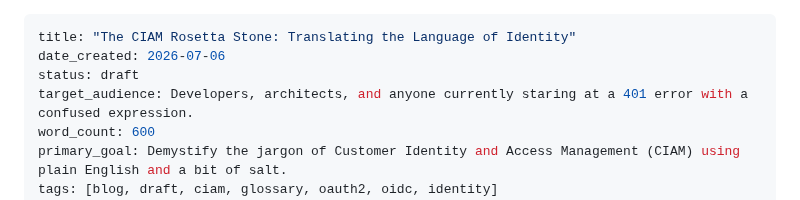
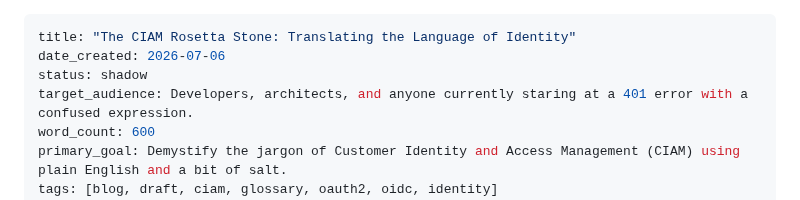
Before and after one commit to samrocksc/radjokes, a Markdown page: src/blog/ciam-glossary.md, the part around the change. Rendered like a GitHub page.

```diff
--- a/src/blog/ciam-glossary.md
+++ b/src/blog/ciam-glossary.md
@@ -1,7 +1,7 @@
 ---
 title: "The CIAM Rosetta Stone: Translating the Language of Identity"
 date_created: 2026-07-06
-status: draft
+status: shadow
 target_audience: Developers, architects, and anyone currently staring at a 401 error with a confused expression.
 word_count: 600
 primary_goal: Demystify the jargon of Customer Identity and Access Management (CIAM) using plain English and a bit of salt.
```
Also changed, not shown: src/blog/ciam-callback-downstream.md (+1 -1 lines).
